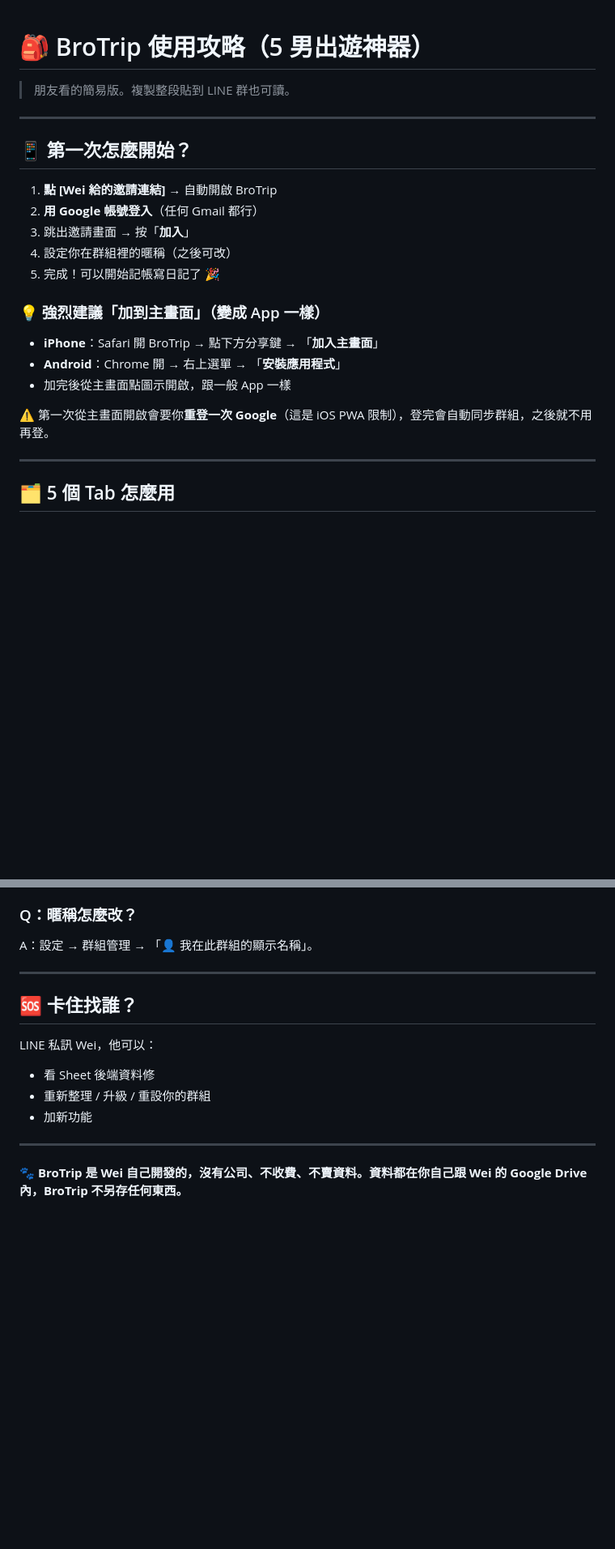
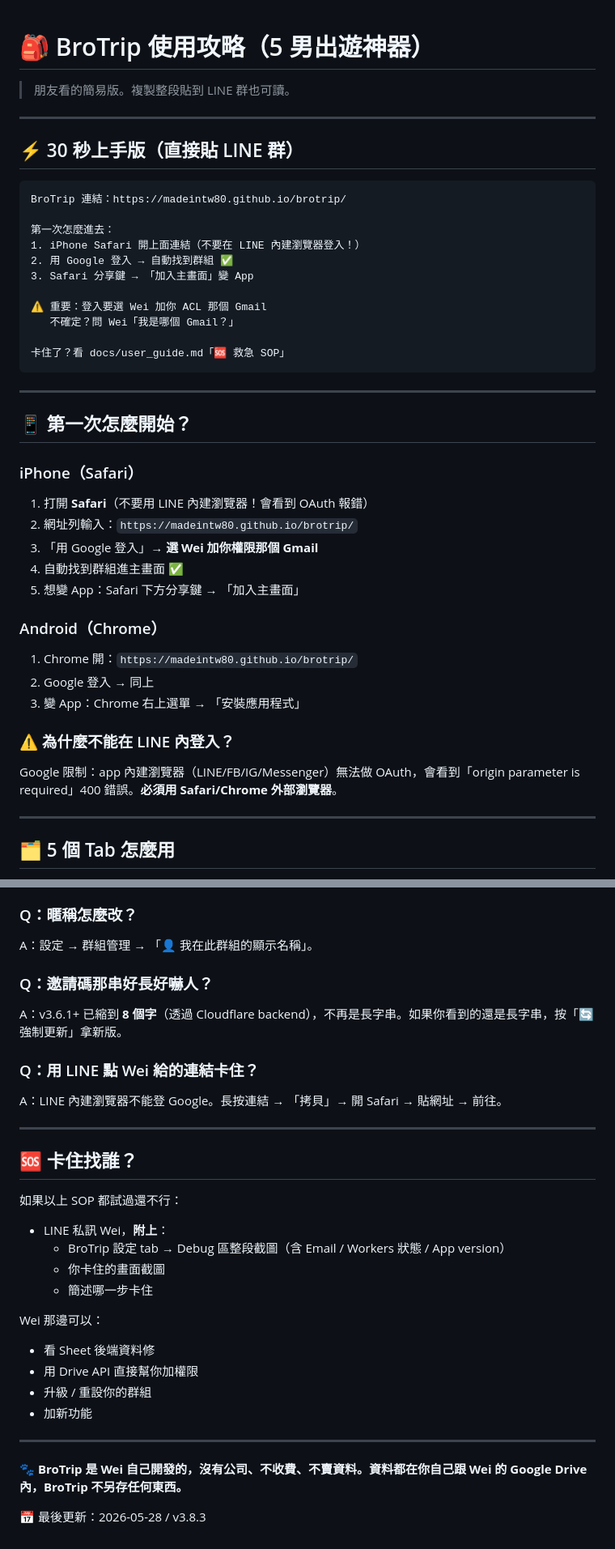
Before and after one commit to madeintw80/brotrip, a Markdown page: docs/user_guide.md, 2 parts joined by grey strips. Shown at 81% size. Rendered like a GitHub page; blank space fills up the shorter version.

````diff
--- a/docs/user_guide.md
+++ b/docs/user_guide.md
@@ -4,20 +4,43 @@
 
 ---
 
+## ⚡ 30 秒上手版（直接貼 LINE 群）
+
+```
+BroTrip 連結：https://madeintw80.github.io/brotrip/
+
+第一次怎麼進去：
+1. iPhone Safari 開上面連結（不要在 LINE 內建瀏覽器登入！）
+2. 用 Google 登入 → 自動找到群組 ✅
+3. Safari 分享鍵 → 「加入主畫面」變 App
+
+⚠️ 重要：登入要選 Wei 加你 ACL 那個 Gmail
+   不確定？問 Wei「我是哪個 Gmail？」
+
+卡住了？看 docs/user_guide.md「🆘 救急 SOP」
+```
+
+---
+
 ## 📱 第一次怎麼開始？
 
-1. **點 [Wei 給的邀請連結]** → 自動開啟 BroTrip
-2. **用 Google 帳號登入**（任何 Gmail 都行）
-3. 跳出邀請畫面 → 按「**加入**」
-4. 設定你在群組裡的暱稱（之後可改）
-5. 完成！可以開始記帳寫日記了 🎉
+### iPhone（Safari）
 
-### 💡 強烈建議「加到主畫面」（變成 App 一樣）
-- **iPhone**：Safari 開 BroTrip → 點下方分享鍵 → 「**加入主畫面**」
-- **Android**：Chrome 開 → 右上選單 → 「**安裝應用程式**」
-- 加完後從主畫面點圖示開啟，跟一般 App 一樣
+1. 打開 **Safari**（不要用 LINE 內建瀏覽器！會看到 OAuth 報錯）
+2. 網址列輸入：`https://madeintw80.github.io/brotrip/`
+3. 「用 Google 登入」→ **選 Wei 加你權限那個 Gmail**
+4. 自動找到群組進主畫面 ✅
+5. 想變 App：Safari 下方分享鍵 → 「加入主畫面」
 
-⚠️ 第一次從主畫面開啟會要你**重登一次 Google**（這是 iOS PWA 限制），登完會自動同步群組，之後就不用再登。
+### Android（Chrome）
+
+1. Chrome 開：`https://madeintw80.github.io/brotrip/`
+2. Google 登入 → 同上
+3. 變 App：Chrome 右上選單 → 「安裝應用程式」
+
+### ⚠️ 為什麼不能在 LINE 內登入？
+
+Google 限制：app 內建瀏覽器（LINE/FB/IG/Messenger）無法做 OAuth，會看到「origin parameter is required」400 錯誤。**必須用 Safari/Chrome 外部瀏覽器**。
 
 ---
 
@@ -107,15 +193,30 @@ A：存在 Wei 的 Google Drive 內（群組共享資料夾）。日記刪了照
 ### Q：暱稱怎麼改？
 A：設定 → 群組管理 → 「👤 我在此群組的顯示名稱」。
 
+### Q：邀請碼那串好長好嚇人？
+A：v3.6.1+ 已縮到 **8 個字**（透過 Cloudflare backend），不再是長字串。如果你看到的還是長字串，按「🔄 強制更新」拿新版。
+
+### Q：用 LINE 點 Wei 給的連結卡住？
+A：LINE 內建瀏覽器不能登 Google。長按連結 → 「拷貝」→ 開 Safari → 貼網址 → 前往。
+
 ---
 
 ## 🆘 卡住找誰？
 
-LINE 私訊 Wei，他可以：
+如果以上 SOP 都試過還不行：
+- LINE 私訊 Wei，**附上**：
+  - BroTrip 設定 tab → Debug 區整段截圖（含 Email / Workers 狀態 / App version）
+  - 你卡住的畫面截圖
+  - 簡述哪一步卡住
+
+Wei 那邊可以：
 - 看 Sheet 後端資料修
-- 重新整理 / 升級 / 重設你的群組
+- 用 Drive API 直接幫你加權限
+- 升級 / 重設你的群組
 - 加新功能
 
 ---
 
 🐾 **BroTrip 是 Wei 自己開發的，沒有公司、不收費、不賣資料。資料都在你自己跟 Wei 的 Google Drive 內，BroTrip 不另存任何東西。**
+
+📅 最後更新：2026-05-28 / v3.8.3
````
Also changed, not shown: other parts of docs/user_guide.md (+71 -8 lines).
